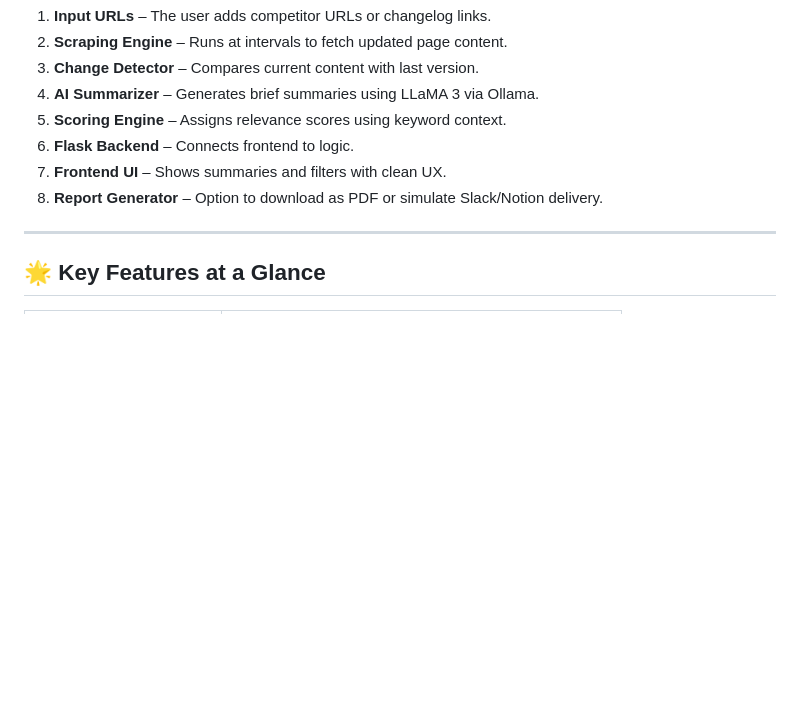
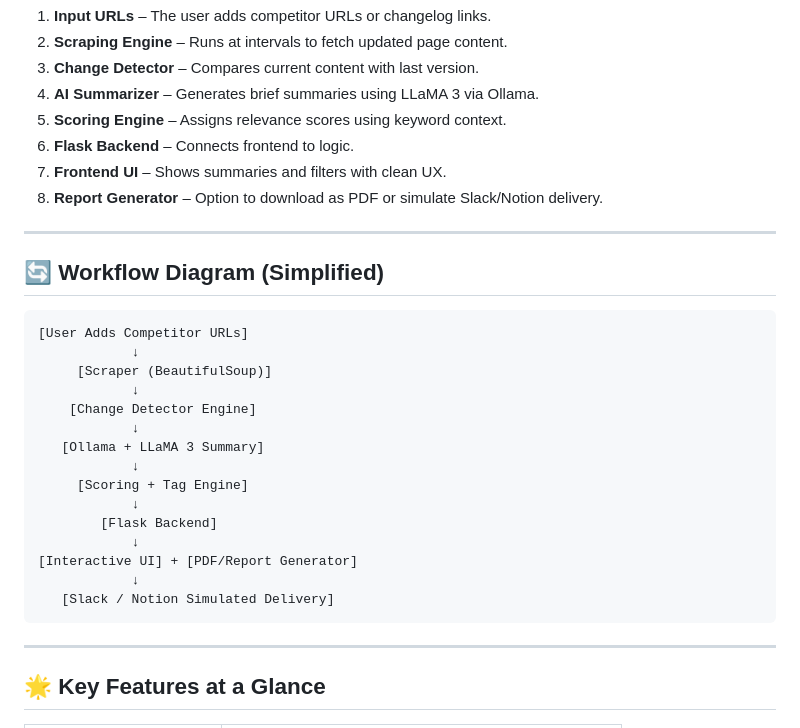
Before and after one commit to Ak10604/-Tracktive-AI-Competitor-Tracker, a Markdown page: README.md, the part around the change. GitHub-like rendering; blank space fills up the shorter version.

````diff
--- a/README.md
+++ b/README.md
@@ -44,6 +44,28 @@ Tracktive is your AI agent that:
 6. **Flask Backend** – Connects frontend to logic.
 7. **Frontend UI** – Shows summaries and filters with clean UX.
 8. **Report Generator** – Option to download as PDF or simulate Slack/Notion delivery.
+
+---
+
+## 🔄 Workflow Diagram (Simplified)
+
+```text
+[User Adds Competitor URLs]
+            ↓
+     [Scraper (BeautifulSoup)]
+            ↓
+    [Change Detector Engine]
+            ↓
+   [Ollama + LLaMA 3 Summary]
+            ↓
+     [Scoring + Tag Engine]
+            ↓
+        [Flask Backend]
+            ↓
+[Interactive UI] + [PDF/Report Generator]
+            ↓
+   [Slack / Notion Simulated Delivery]
+```
 
 ---
 
````
